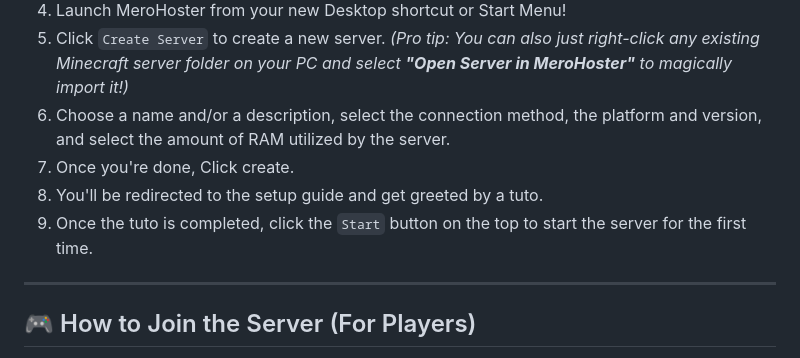
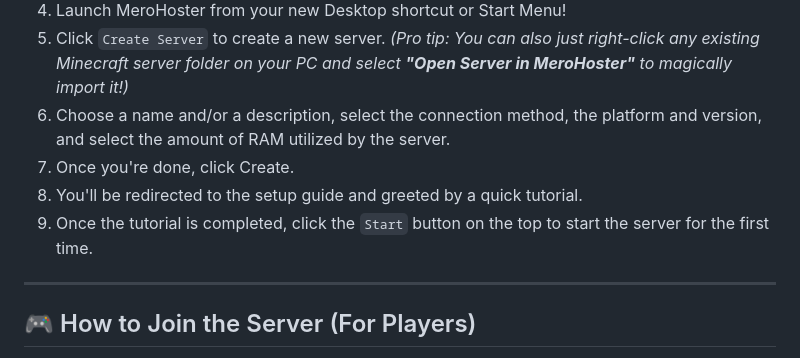
Before and after one commit to iamthebestcoderalive/MeroHoster, a Markdown page: README.md, the part around one of its changes. GitHub-like rendering.

```diff
--- a/README.md
+++ b/README.md
@@ -31,9 +40,9 @@ To run the server and access the web dashboard:
 4. Launch MeroHoster from your new Desktop shortcut or Start Menu!
 5. Click `Create Server` to create a new server. *(Pro tip: You can also just right-click any existing Minecraft server folder on your PC and select **"Open Server in MeroHoster"** to magically import it!)*
 6. Choose a name and/or a description, select the connection method, the platform and version, and select the amount of RAM utilized by the server.
-7. Once you're done, Click create.
-8. You'll be redirected to the setup guide and get greeted by a tuto.
-9. Once the tuto is completed, click the `Start` button on the top to start the server for the first time.
+7. Once you're done, click Create.
+8. You'll be redirected to the setup guide and greeted by a quick tutorial.
+9. Once the tutorial is completed, click the `Start` button on the top to start the server for the first time.
 
 ---
 
```
Also changed, not shown: other parts of README.md (+20 -11 lines).
